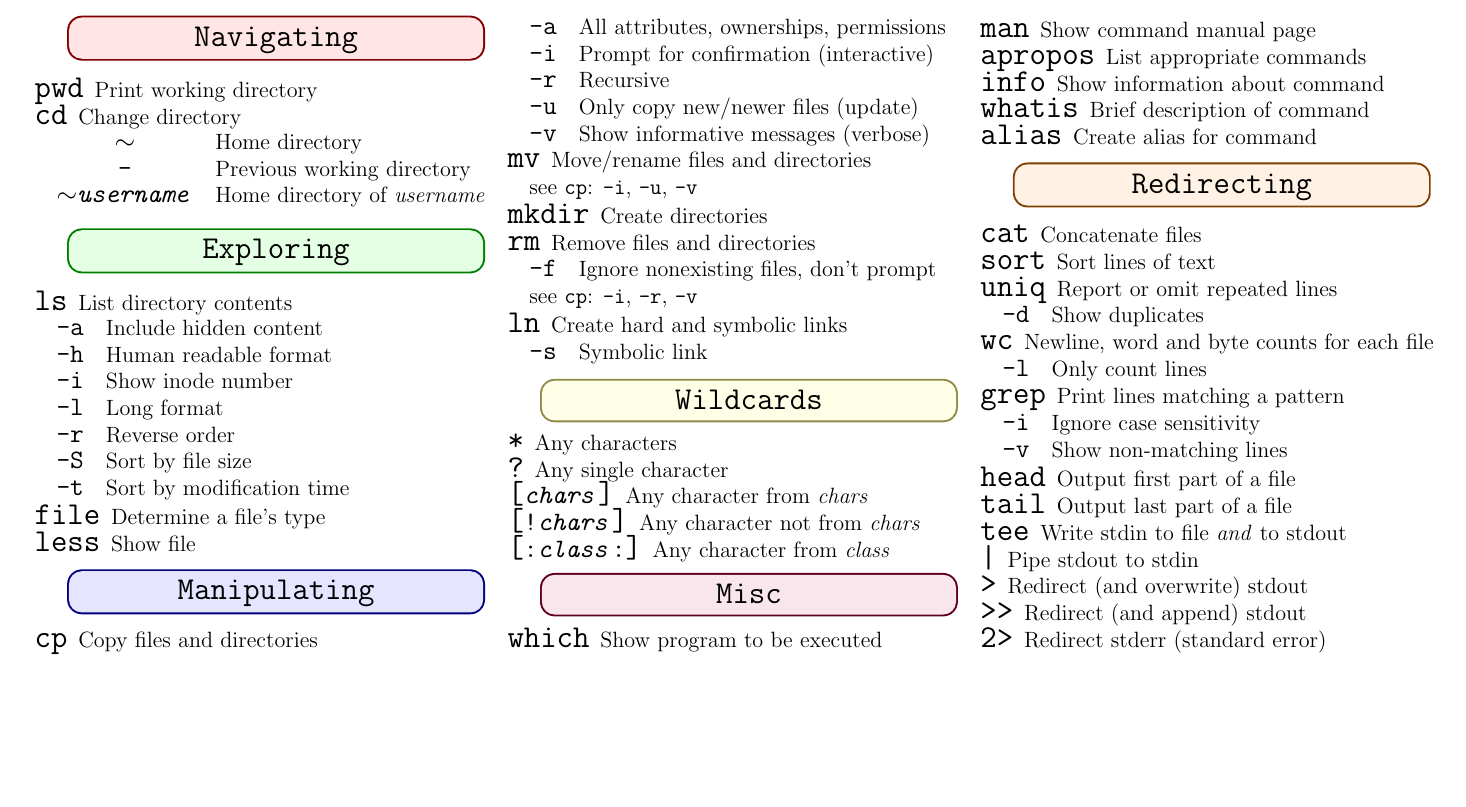
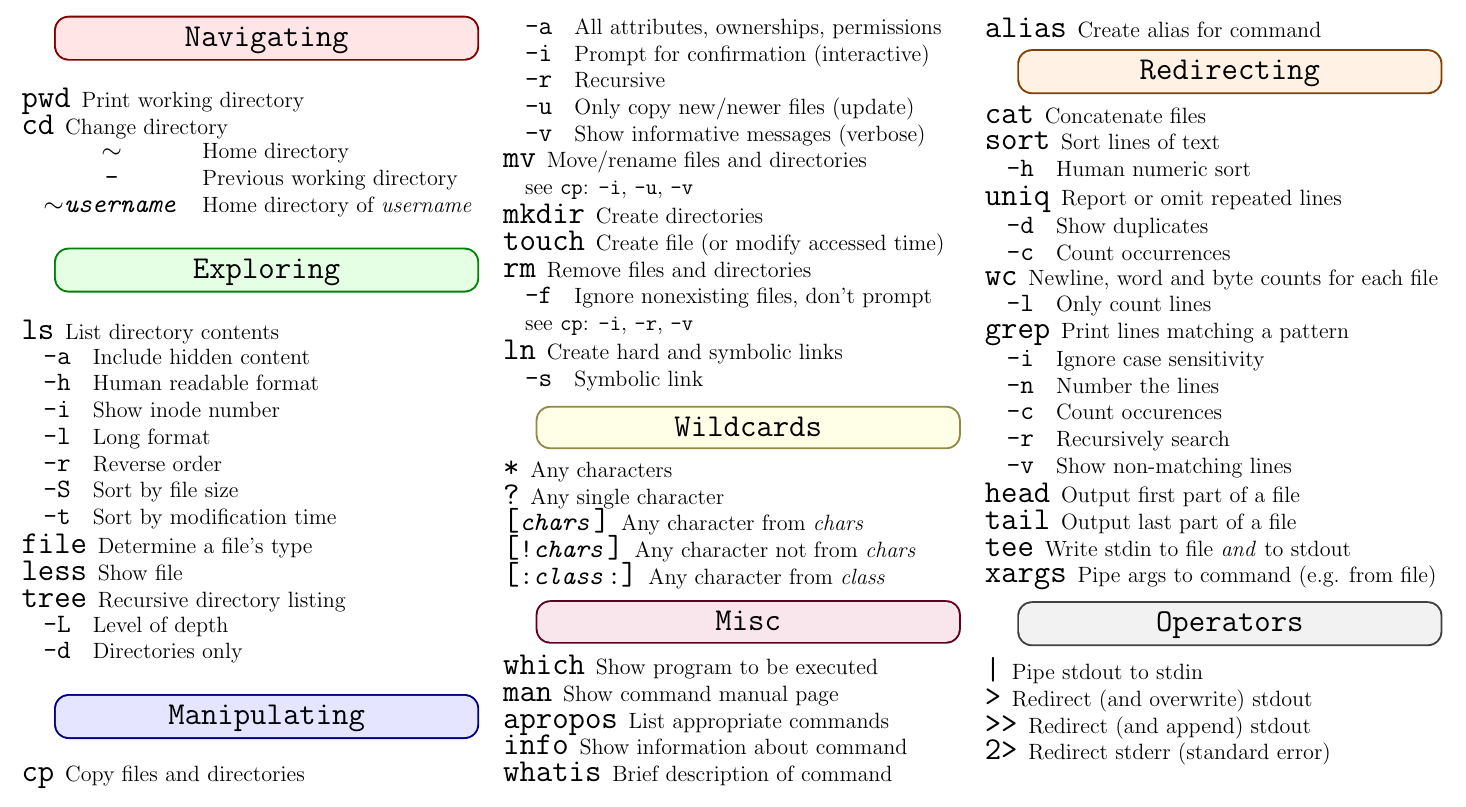
Before and after one commit to glemvik/Bash_cheat_sheet, a LaTeX document (bash_cheat_sheet.tex): part of the page, cut so that both start at the same text, the shorter picture padded with empty space. Compiled offline with pdfLaTeX.

Commit message:
Margins, more commands, gitignore-file

```diff
--- a/bash_cheat_sheet.tex
+++ b/bash_cheat_sheet.tex
@@ -11,7 +10,7 @@
 	amsthm, amsfonts, amssymb}
 \usepackage{mathtools}			% Fixes a few AMS bugs
 \usepackage{hyperref}			% For \href{URL}{text}
-\usepackage[margin=1.5cm,landscape]{geometry} % For margins and orientation
+\usepackage[top=0.75cm, bottom=1.25cm, left=1.25cm, right=1.25cm, landscape]{geometry} % For margins and orientation
 \usepackage[sharp]{easylist}
 \usepackage{enumitem}
 \usepackage{multicol}
@@ -92,6 +91,12 @@
 	\end{tabular}
 	\item[file] Determine a file's type
 	\item[less] Show file
+	\item[tree] Recursive  directory listing
+	\item
+	\begin{tabular}{cl}
+		{\large \ttfamily \textbf{-L}} & Level of depth \\
+		{\large \ttfamily \textbf{-d}} & Directories only\\
+	\end{tabular}
 \end{description}
 
 
@@ -118,6 +123,7 @@
 		see \texttt{\textbf{cp}}: \texttt{\textbf{-i}}, \texttt{\textbf{-u}}, \texttt{\textbf{-v}}
 	\end{tabular}
 	\item[mkdir] Create directories
+	\item[touch] Create file (or modify accessed time)
 	\item[rm] Remove files and directories
 	\item
 	\begin{tabular}{cl}
@@ -160,10 +166,15 @@
 \begin{description}[nolistsep]
 	\item[cat] Concatenate files
 	\item[sort] Sort lines of text
+	\item
+	\begin{tabular}{cl}
+		{\large \ttfamily \textbf{-h}} & Human numeric sort
+	\end{tabular}
 	\item[uniq] Report or omit repeated lines
 	\item
 	\begin{tabular}{cl}
-		{\large \ttfamily \textbf{-d}} & Show duplicates
+		{\large \ttfamily \textbf{-d}} & Show duplicates \\
+		{\large \ttfamily \textbf{-c}} & Count occurrences
 	\end{tabular}
 	\item[wc] Newline, word and byte counts for each file
 	\item
@@ -174,11 +185,20 @@
 	\item
 	\begin{tabular}{cl}
 		{\large \ttfamily \textbf{-i}} & Ignore case sensitivity \\
+		{\large \ttfamily \textbf{-n}} & Number the lines \\
+		{\large \ttfamily \textbf{-c}} & Count occurences \\
+		{\large \ttfamily \textbf{-r}} & Recursively search \\
 		{\large \ttfamily \textbf{-v}} & Show non-matching lines
 	\end{tabular}
 	\item[head] Output first part of a file
 	\item[tail] Output last part of a file
 	\item[tee] Write stdin to file \emph{and} to stdout
+	\item[xargs] Pipe args to command (e.g. from file)
+\end{description}
+
+\mybox[gray]{\makebox[0.28\textwidth][c]{\Large \bfseries \ttfamily Operators}}
+
+\begin{description}[nolistsep]
 	\item[|] Pipe stdout to stdin
 	\item[>] Redirect (and overwrite) stdout
 	\item[>>] Redirect (and append) stdout
```
Also changed, not shown: bash_cheat_sheet.pdf, bash_cheat_sheet.tex (1 more changed lines), 3 other files.
